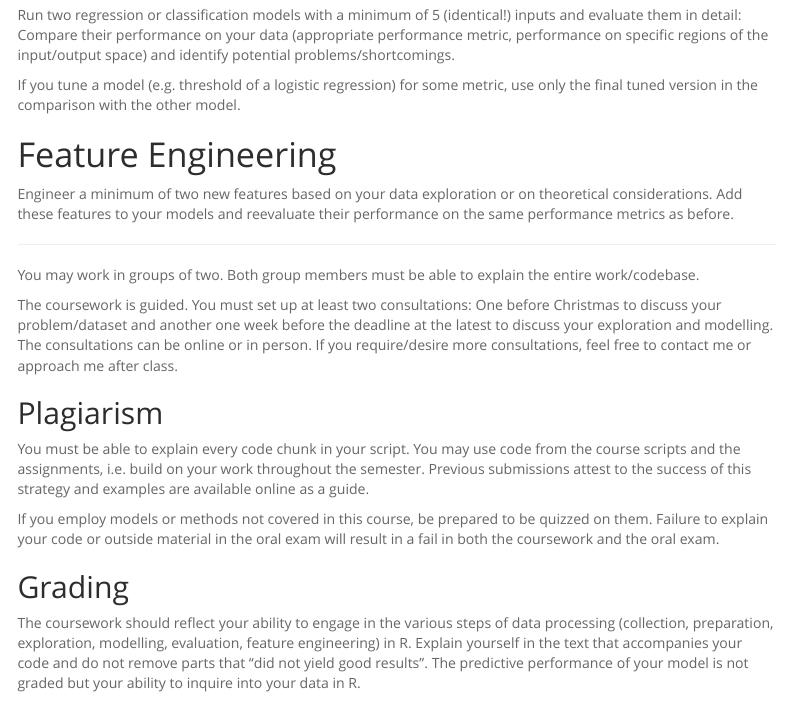
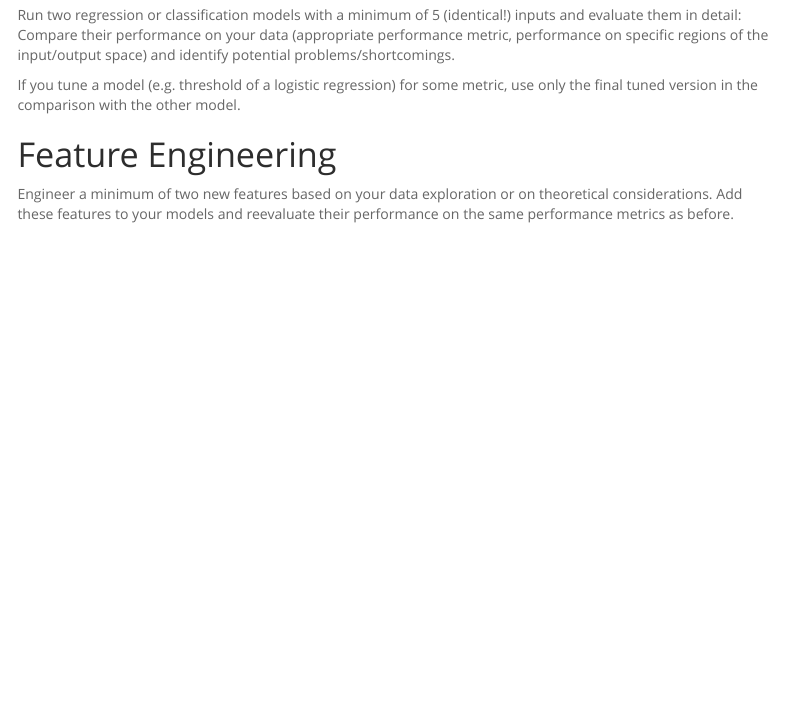
Before and after one commit to ozhadykov/data-science-1-project, an R Markdown document (Coursework_DSI_Template.Rmd): the page in a window 1100 px wide, from 3640 px down. Rendered offline with R 4.5, knitr and Pandoc, with nearby package versions; some code elsewhere in the file could not run offline; menus at the side of the page are left out.

Commit message:
clean up

```diff
--- a/Coursework_DSI_Template.Rmd
+++ b/Coursework_DSI_Template.Rmd
@@ -218,18 +218,3 @@ If you tune a model (e.g. threshold of a logistic regression) for some metric, u
 Engineer a minimum of two new features based on your data exploration or on theoretical considerations. Add these features to your models and reevaluate their performance on the same performance metrics as before.
 
 ***
-
-
-You may work in groups of two. Both group members must be able to explain the entire work/codebase.
-
-The coursework is guided. You must set up at least two consultations: One before Christmas to discuss your problem/dataset and another one week before the deadline at the latest to discuss your exploration and modelling. The consultations can be online or in person. If you require/desire more consultations, feel free to contact me or approach me after class.
-
-## Plagiarism
-
-You must be able to explain every code chunk in your script. You may use code from the course scripts and the assignments, i.e. build on your work throughout the semester. Previous submissions attest to the success of this strategy and examples are available online as a guide.
-
-If you employ models or methods not covered in this course, be prepared to be quizzed on them. Failure to explain your code or outside material in the oral exam will result in a fail in both the coursework and the oral exam.
-
-## Grading
-
-The coursework should reflect your ability to engage in the various steps of data processing (collection, preparation, exploration, modelling, evaluation, feature engineering) in R. Explain yourself in the text that accompanies your code and do not remove parts that “did not yield good results”. The predictive performance of your model is not graded but your ability to inquire into your data in R.
```
